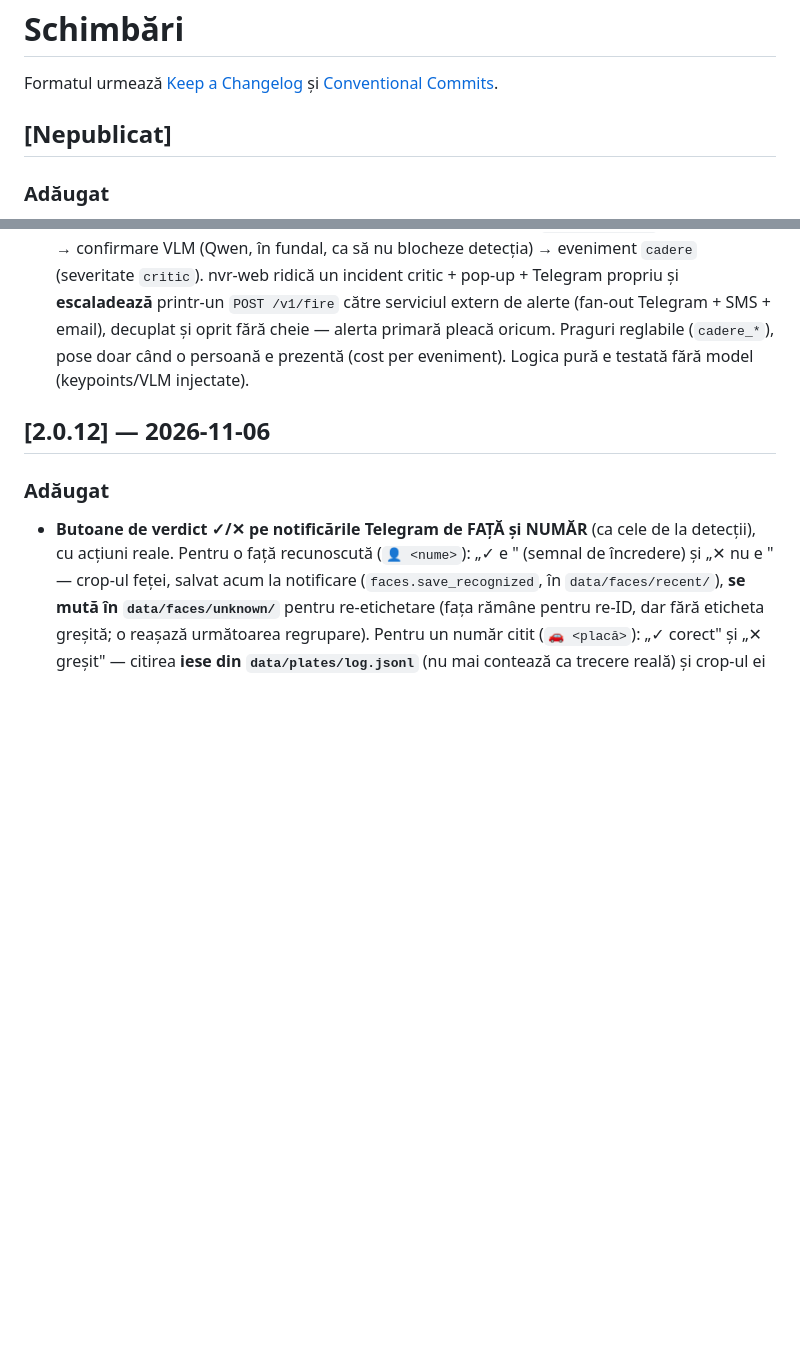
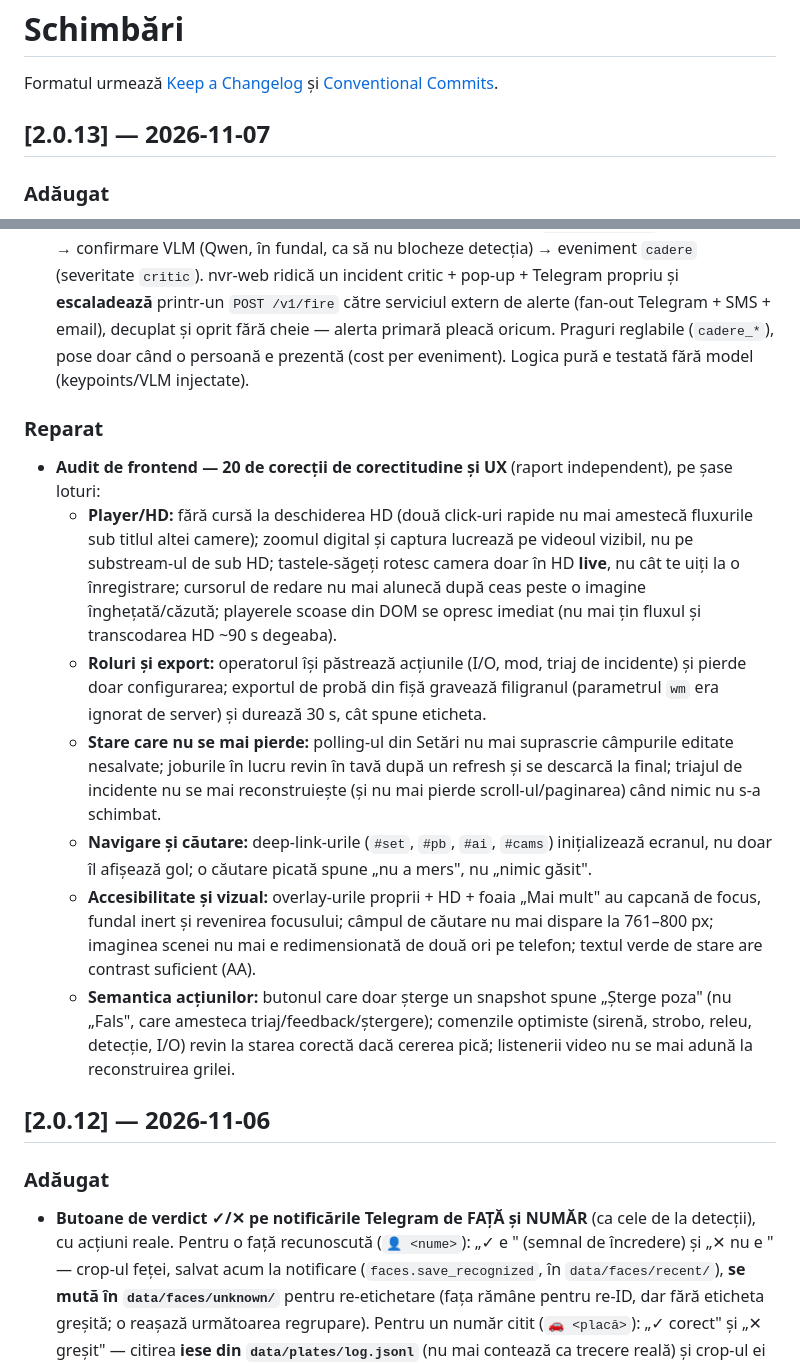
Before and after one commit to sm26449/openvigil, a Markdown page: CHANGELOG.md, 2 parts joined by grey strips. GitHub-like rendering; blank space fills up the shorter version.

Commit message:
chore: taie 2.0.13 (cădere + audit frontend, 20 corecții)

```diff
--- a/CHANGELOG.md
+++ b/CHANGELOG.md
@@ -3,7 +3,7 @@
 Formatul urmează [Keep a Changelog](https://keepachangelog.com/) și
 [Conventional Commits](https://www.conventionalcommits.org/).
 
-## [Nepublicat]
+## [2.0.13] — 2026-11-07
 
 ### Adăugat
 - **Reguli de analiză + prima regulă: alertă la căderea unei persoane.** Strat subțire peste
@@ -16,6 +16,28 @@ Formatul urmează [Keep a Changelog](https://keepachangelog.com/) și
   către serviciul extern de alerte (fan-out Telegram + SMS + email), decuplat și oprit fără cheie —
   alerta primară pleacă oricum. Praguri reglabile (`cadere_*`), pose doar când o persoană e prezentă
   (cost per eveniment). Logica pură e testată fără model (keypoints/VLM injectate).
+
+### Reparat
+- **Audit de frontend — 20 de corecții de corectitudine și UX** (raport independent), pe șase loturi:
+  - **Player/HD:** fără cursă la deschiderea HD (două click-uri rapide nu mai amestecă fluxurile sub
+    titlul altei camere); zoomul digital și captura lucrează pe videoul vizibil, nu pe substream-ul de
+    sub HD; tastele-săgeți rotesc camera doar în HD **live**, nu cât te uiți la o înregistrare; cursorul
+    de redare nu mai alunecă după ceas peste o imagine înghețată/căzută; playerele scoase din DOM se
+    opresc imediat (nu mai țin fluxul și transcodarea HD ~90 s degeaba).
+  - **Roluri și export:** operatorul își păstrează acțiunile (I/O, mod, triaj de incidente) și pierde
+    doar configurarea; exportul de probă din fișă gravează filigranul (parametrul `wm` era ignorat de
+    server) și durează 30 s, cât spune eticheta.
+  - **Stare care nu se mai pierde:** polling-ul din Setări nu mai suprascrie câmpurile editate
+    nesalvate; joburile în lucru revin în tavă după un refresh și se descarcă la final; triajul de
+    incidente nu se mai reconstruiește (și nu mai pierde scroll-ul/paginarea) când nimic nu s-a schimbat.
+  - **Navigare și căutare:** deep-link-urile (`#set`, `#pb`, `#ai`, `#cams`) inițializează ecranul, nu
+    doar îl afișează gol; o căutare picată spune „nu a mers", nu „nimic găsit".
+  - **Accesibilitate și vizual:** overlay-urile proprii + HD + foaia „Mai mult" au capcană de focus,
+    fundal inert și revenirea focusului; câmpul de căutare nu mai dispare la 761–800 px; imaginea scenei
+    nu mai e redimensionată de două ori pe telefon; textul verde de stare are contrast suficient (AA).
+  - **Semantica acțiunilor:** butonul care doar șterge un snapshot spune „Șterge poza" (nu „Fals", care
+    amesteca triaj/feedback/ștergere); comenzile optimiste (sirenă, strobo, releu, detecție, I/O) revin
+    la starea corectă dacă cererea pică; listenerii video nu se mai adună la reconstruirea grilei.
 
 ## [2.0.12] — 2026-11-06
 
```
